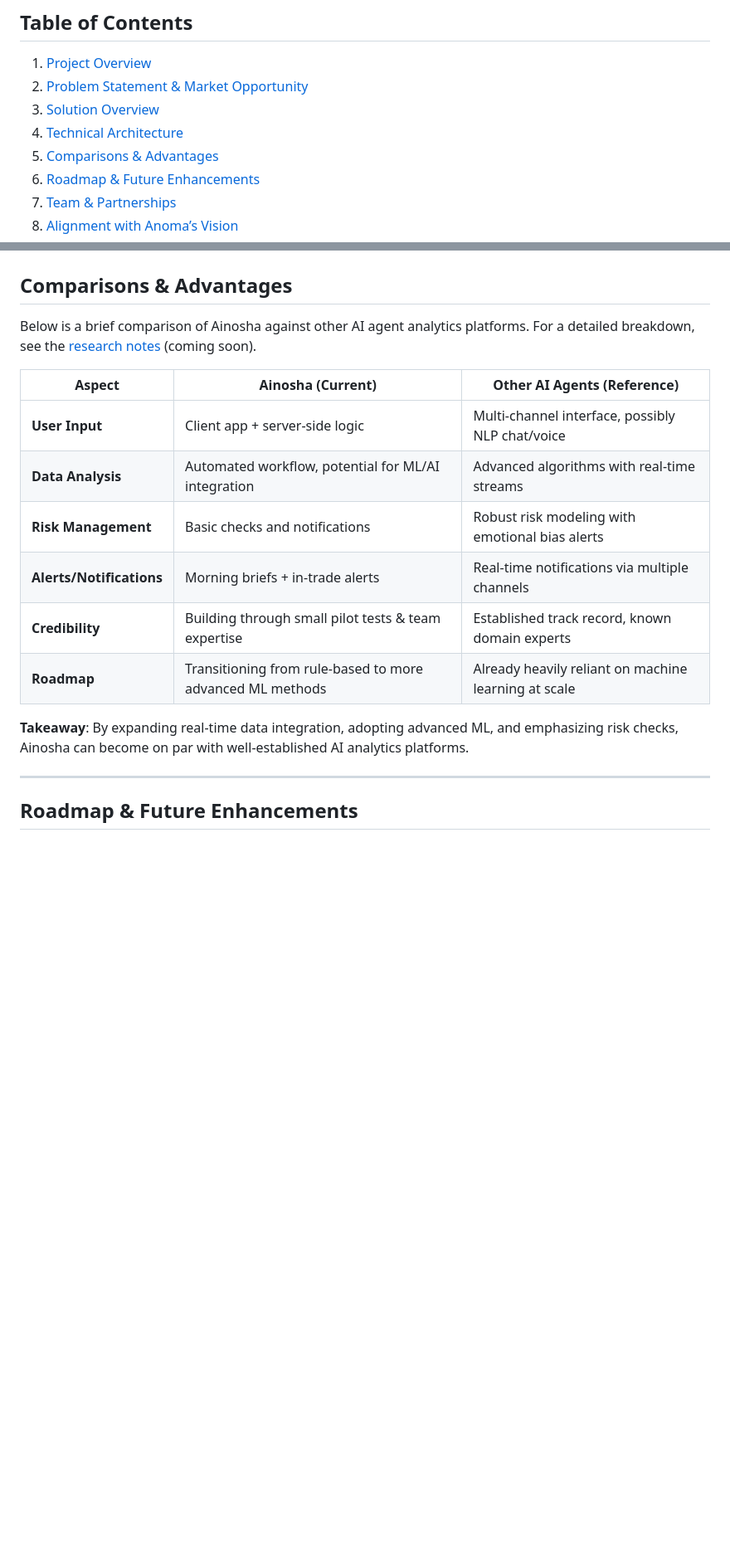
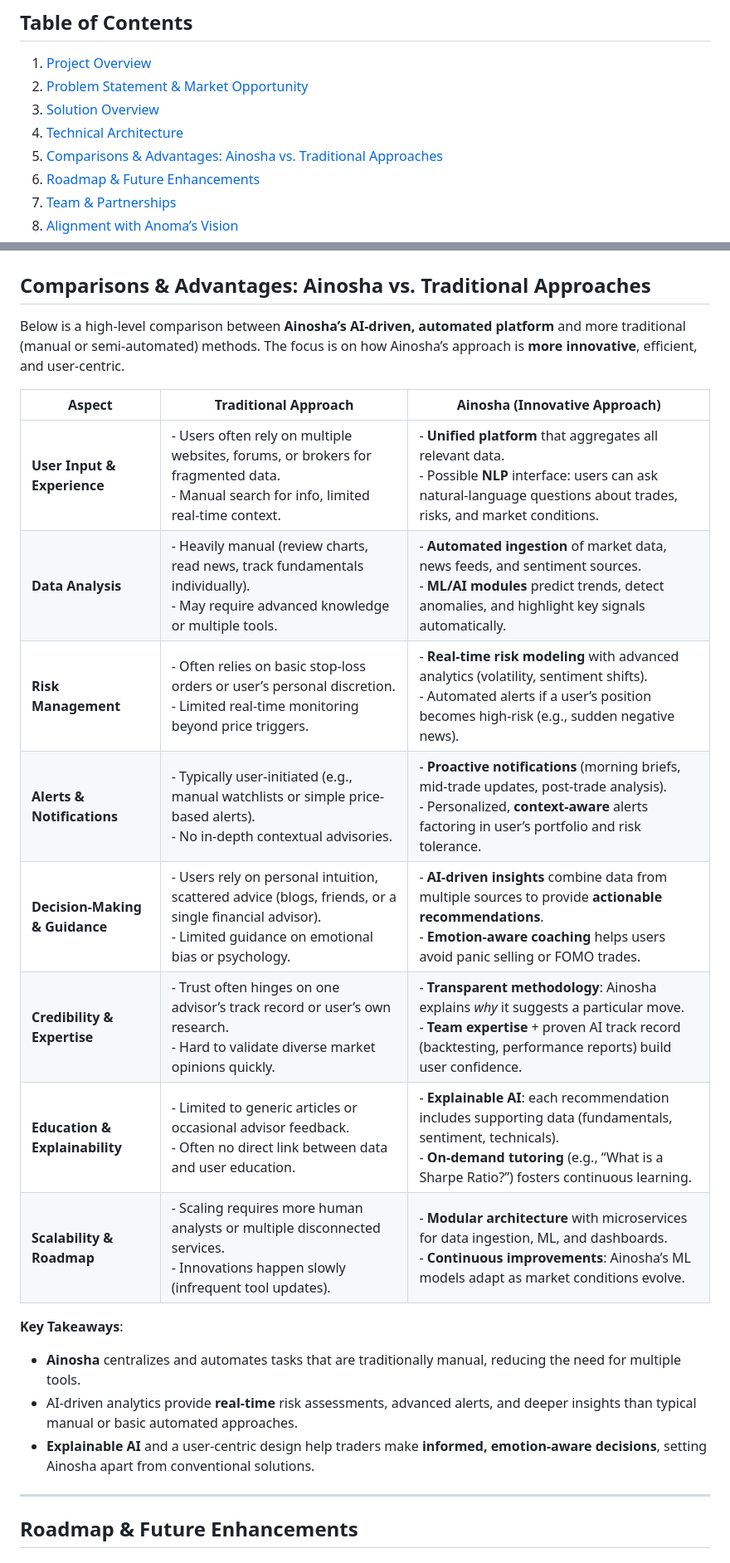
Before and after one commit to ainosha-companion/ainosha-companion-platform, a Markdown page: README.md, 2 parts joined by grey strips. Shown at 83% size. Rendered like a GitHub page; blank space fills up the shorter version.

Commit message:
Refine comparisons section in README.md to highlight Ainosha's advantages over traditional approaches

```diff
--- a/README.md
+++ b/README.md
@@ -11,7 +11,7 @@ Ainosha is an AI-driven crypto advisory and asset management platform built to e
 2. [Problem Statement \& Market Opportunity](#problem-statement--market-opportunity)
 3. [Solution Overview](#solution-overview)
 4. [Technical Architecture](#technical-architecture)
-5. [Comparisons \& Advantages](#comparisons--advantages)
+5. [Comparisons \& Advantages: Ainosha vs. Traditional Approaches](#comparisons--advantages-ainosha-vs-traditional-approaches)
 6. [Roadmap \& Future Enhancements](#roadmap--future-enhancements)
 7. [Team \& Partnerships](#team--partnerships)
 8. [Alignment with Anoma’s Vision](#alignment-with-anomas-vision)
@@ -106,19 +106,25 @@ This **modular structure** ensures scalability, easier maintenance, and the flex
 
 ![Ainosha Technical Architecture](./flowchart.png)
 
-## Comparisons & Advantages
-Below is a brief comparison of Ainosha against other AI agent analytics platforms. For a detailed breakdown, see the [research notes](#) (coming soon).
+## Comparisons & Advantages: Ainosha vs. Traditional Approaches
 
-| Aspect                   | Ainosha (Current)                                           | Other AI Agents (Reference)                          |
-|--------------------------|-------------------------------------------------------------|------------------------------------------------------|
-| **User Input**           | Client app + server-side logic                              | Multi-channel interface, possibly NLP chat/voice     |
-| **Data Analysis**        | Automated workflow, potential for ML/AI integration         | Advanced algorithms with real-time streams           |
-| **Risk Management**      | Basic checks and notifications                              | Robust risk modeling with emotional bias alerts      |
-| **Alerts/Notifications** | Morning briefs + in-trade alerts                            | Real-time notifications via multiple channels        |
-| **Credibility**          | Building through small pilot tests & team expertise         | Established track record, known domain experts       |
-| **Roadmap**              | Transitioning from rule-based to more advanced ML methods   | Already heavily reliant on machine learning at scale |
+Below is a high-level comparison between **Ainosha’s AI-driven, automated platform** and more traditional (manual or semi-automated) methods. The focus is on how Ainosha’s approach is **more innovative**, efficient, and user-centric.
 
-**Takeaway**: By expanding real-time data integration, adopting advanced ML, and emphasizing risk checks, Ainosha can become on par with well-established AI analytics platforms.
+| **Aspect**                     | **Traditional Approach**                                                                                                                                        | **Ainosha (Innovative Approach)**                                                                                                                                                                       |
+|--------------------------------|-----------------------------------------------------------------------------------------------------------------------------------------------------------------|---------------------------------------------------------------------------------------------------------------------------------------------------------------------------------------------------------|
+| **User Input & Experience**    | - Users often rely on multiple websites, forums, or brokers for fragmented data. <br/> - Manual search for info, limited real-time context.                     | - **Unified platform** that aggregates all relevant data. <br/> - Possible **NLP** interface: users can ask natural-language questions about trades, risks, and market conditions.                      |
+| **Data Analysis**              | - Heavily manual (review charts, read news, track fundamentals individually). <br/> - May require advanced knowledge or multiple tools.                         | - **Automated ingestion** of market data, news feeds, and sentiment sources. <br/> - **ML/AI modules** predict trends, detect anomalies, and highlight key signals automatically.                       |
+| **Risk Management**            | - Often relies on basic stop-loss orders or user’s personal discretion. <br/> - Limited real-time monitoring beyond price triggers.                             | - **Real-time risk modeling** with advanced analytics (volatility, sentiment shifts). <br/> - Automated alerts if a user’s position becomes high-risk (e.g., sudden negative news).                     |
+| **Alerts & Notifications**     | - Typically user-initiated (e.g., manual watchlists or simple price-based alerts). <br/> - No in-depth contextual advisories.                                   | - **Proactive notifications** (morning briefs, mid-trade updates, post-trade analysis). <br/> - Personalized, **context-aware** alerts factoring in user’s portfolio and risk tolerance.                |
+| **Decision-Making & Guidance** | - Users rely on personal intuition, scattered advice (blogs, friends, or a single financial advisor). <br/> - Limited guidance on emotional bias or psychology. | - **AI-driven insights** combine data from multiple sources to provide **actionable recommendations**. <br/> - **Emotion-aware coaching** helps users avoid panic selling or FOMO trades.               |
+| **Credibility & Expertise**    | - Trust often hinges on one advisor’s track record or user’s own research. <br/> - Hard to validate diverse market opinions quickly.                            | - **Transparent methodology**: Ainosha explains *why* it suggests a particular move. <br/> - **Team expertise** + proven AI track record (backtesting, performance reports) build user confidence.      |
+| **Education & Explainability** | - Limited to generic articles or occasional advisor feedback. <br/> - Often no direct link between data and user education.                                     | - **Explainable AI**: each recommendation includes supporting data (fundamentals, sentiment, technicals). <br/> - **On-demand tutoring** (e.g., “What is a Sharpe Ratio?”) fosters continuous learning. |
+| **Scalability & Roadmap**      | - Scaling requires more human analysts or multiple disconnected services. <br/> - Innovations happen slowly (infrequent tool updates).                          | - **Modular architecture** with microservices for data ingestion, ML, and dashboards. <br/> - **Continuous improvements**: Ainosha’s ML models adapt as market conditions evolve.                       |
+
+**Key Takeaways**:
+- **Ainosha** centralizes and automates tasks that are traditionally manual, reducing the need for multiple tools.
+- AI-driven analytics provide **real-time** risk assessments, advanced alerts, and deeper insights than typical manual or basic automated approaches.
+- **Explainable AI** and a user-centric design help traders make **informed, emotion-aware decisions**, setting Ainosha apart from conventional solutions.
 
 ---
 
```
